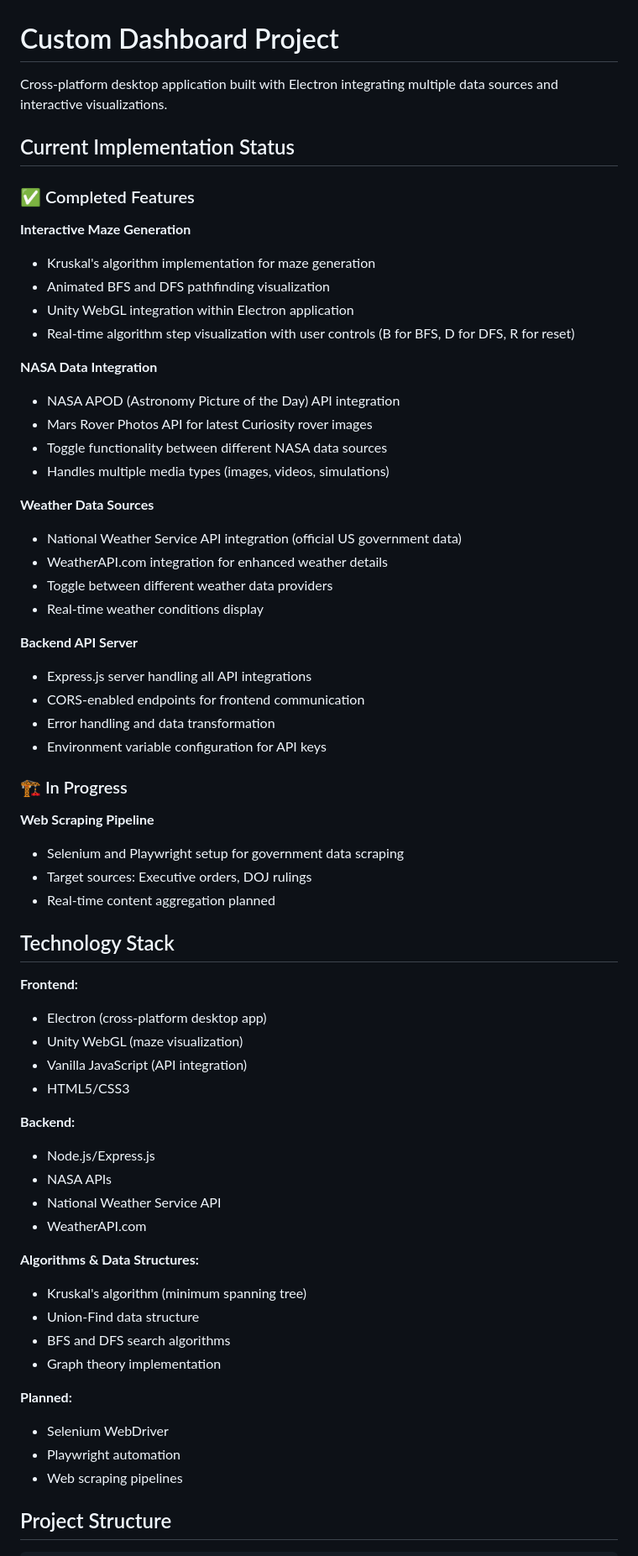
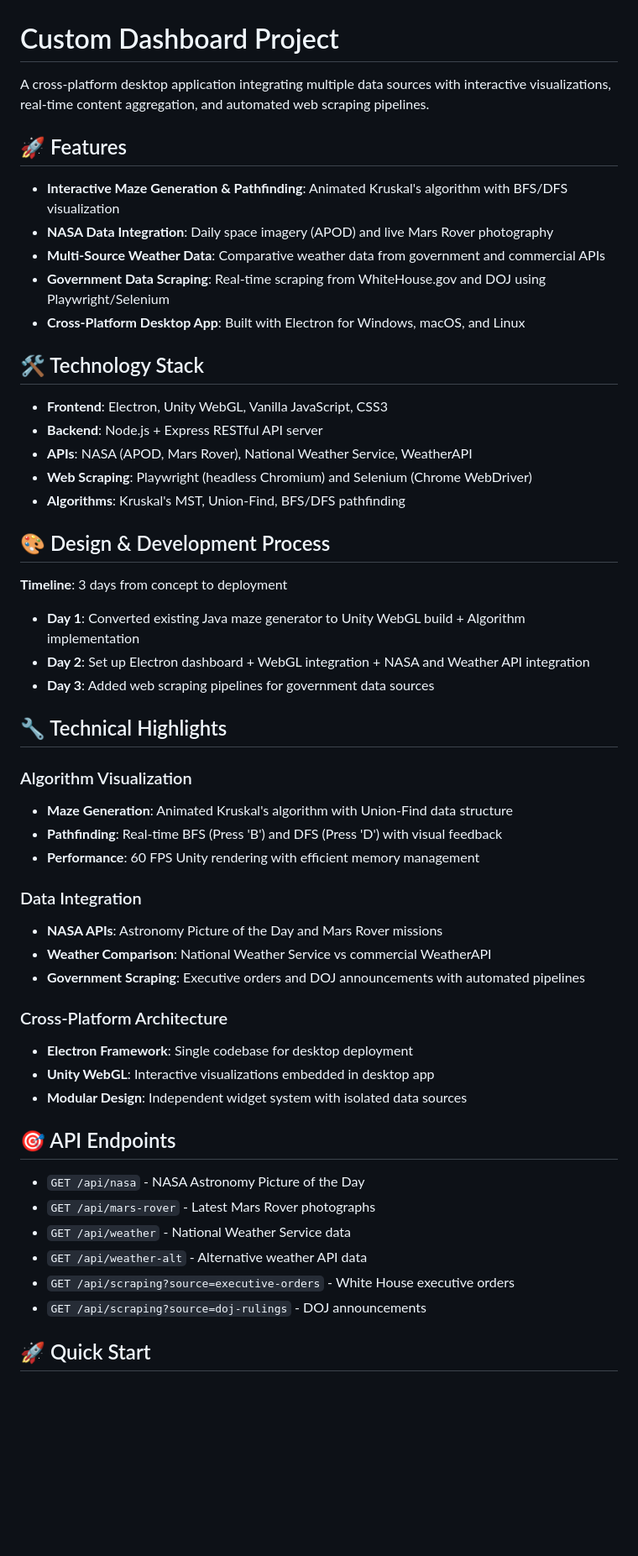
Before and after one commit to justalittlemushroom/Custom-Dashboard, a Markdown page: README.md, the part around one of its changes. Shown at 84% size. Rendered like a GitHub page; blank space fills up the shorter version.

```diff
--- a/README.md
+++ b/README.md
@@ -1,66 +1,56 @@
 # Custom Dashboard Project
 
-Cross-platform desktop application built with Electron integrating multiple data sources and interactive visualizations.
+A cross-platform desktop application integrating multiple data sources with interactive visualizations, real-time content aggregation, and automated web scraping pipelines.
 
-## Current Implementation Status
+## 🚀 Features
 
-### ✅ Completed Features
+- **Interactive Maze Generation & Pathfinding**: Animated Kruskal's algorithm with BFS/DFS visualization
+- **NASA Data Integration**: Daily space imagery (APOD) and live Mars Rover photography
+- **Multi-Source Weather Data**: Comparative weather data from government and commercial APIs
+- **Government Data Scraping**: Real-time scraping from WhiteHouse.gov and DOJ using Playwright/Selenium
+- **Cross-Platform Desktop App**: Built with Electron for Windows, macOS, and Linux
 
-**Interactive Maze Generation**
-- Kruskal's algorithm implementation for maze generation
-- Animated BFS and DFS pathfinding visualization
-- Unity WebGL integration within Electron application
-- Real-time algorithm step visualization with user controls (B for BFS, D for DFS, R for reset)
+## 🛠 Technology Stack
 
-**NASA Data Integration**
-- NASA APOD (Astronomy Picture of the Day) API integration
-- Mars Rover Photos API for latest Curiosity rover images
-- Toggle functionality between different NASA data sources
-- Handles multiple media types (images, videos, simulations)
+- **Frontend**: Electron, Unity WebGL, Vanilla JavaScript, CSS3
+- **Backend**: Node.js + Express RESTful API server
+- **APIs**: NASA (APOD, Mars Rover), National Weather Service, WeatherAPI
+- **Web Scraping**: Playwright (headless Chromium) and Selenium (Chrome WebDriver)
+- **Algorithms**: Kruskal's MST, Union-Find, BFS/DFS pathfinding
 
-**Weather Data Sources**
-- National Weather Service API integration (official US government data)
-- WeatherAPI.com integration for enhanced weather details
-- Toggle between different weather data providers
-- Real-time weather conditions display
+## 🎨 Design & Development Process
 
-**Backend API Server**
-- Express.js server handling all API integrations
-- CORS-enabled endpoints for frontend communication
-- Error handling and data transformation
-- Environment variable configuration for API keys
+**Timeline**: 3 days from concept to deployment
 
-### 🏗️ In Progress
+- **Day 1**: Converted existing Java maze generator to Unity WebGL build + Algorithm implementation
+- **Day 2**: Set up Electron dashboard + WebGL integration + NASA and Weather API integration
+- **Day 3**: Added web scraping pipelines for government data sources
 
-**Web Scraping Pipeline**
-- Selenium and Playwright setup for government data scraping
-- Target sources: Executive orders, DOJ rulings
-- Real-time content aggregation planned
+## 🔧 Technical Highlights
 
-## Technology Stack
+### Algorithm Visualization
+- **Maze Generation**: Animated Kruskal's algorithm with Union-Find data structure
+- **Pathfinding**: Real-time BFS (Press 'B') and DFS (Press 'D') with visual feedback
+- **Performance**: 60 FPS Unity rendering with efficient memory management
 
-**Frontend:**
-- Electron (cross-platform desktop app)
-- Unity WebGL (maze visualization)
-- Vanilla JavaScript (API integration)
-- HTML5/CSS3
+### Data Integration
+- **NASA APIs**: Astronomy Picture of the Day and Mars Rover missions
+- **Weather Comparison**: National Weather Service vs commercial WeatherAPI
+- **Government Scraping**: Executive orders and DOJ announcements with automated pipelines
 
-**Backend:**
-- Node.js/Express.js
-- NASA APIs
-- National Weather Service API
-- WeatherAPI.com
+### Cross-Platform Architecture
+- **Electron Framework**: Single codebase for desktop deployment
+- **Unity WebGL**: Interactive visualizations embedded in desktop app
+- **Modular Design**: Independent widget system with isolated data sources
 
-**Algorithms & Data Structures:**
-- Kruskal's algorithm (minimum spanning tree)
-- Union-Find data structure
-- BFS and DFS search algorithms
-- Graph theory implementation
+## 🎯 API Endpoints
 
-**Planned:**
-- Selenium WebDriver
-- Playwright automation
-- Web scraping pipelines
+- `GET /api/nasa` - NASA Astronomy Picture of the Day
+- `GET /api/mars-rover` - Latest Mars Rover photographs
+- `GET /api/weather` - National Weather Service data
+- `GET /api/weather-alt` - Alternative weather API data
+- `GET /api/scraping?source=executive-orders` - White House executive orders
+- `GET /api/scraping?source=doj-rulings` - DOJ announcements
 
-## Project Structure
+## 🚀 Quick Start
 
```
Also changed, not shown: other parts of README.md (+46 -49 lines).
